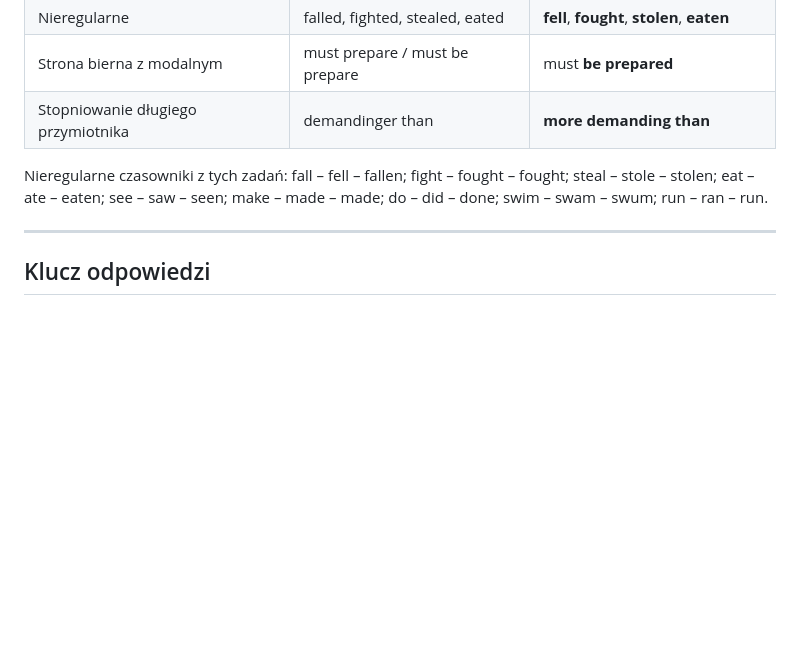
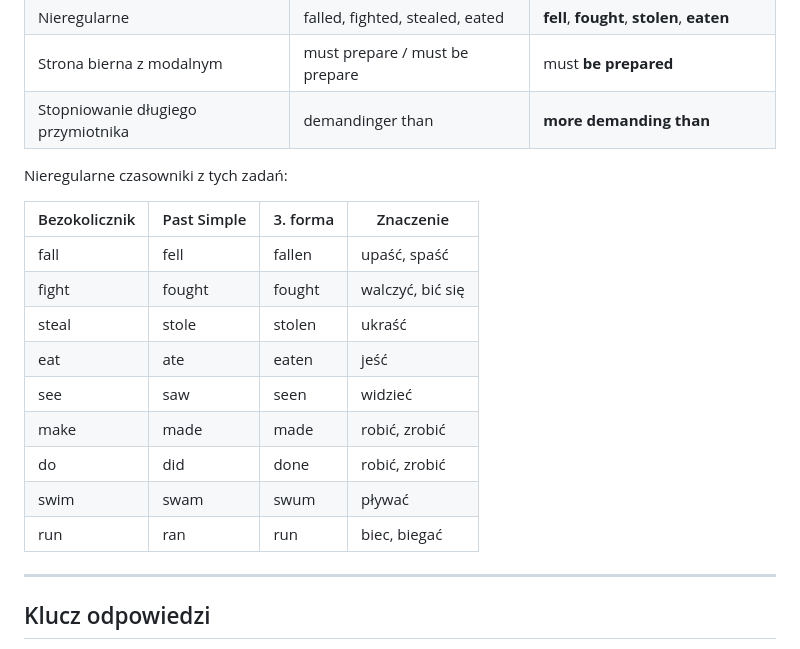
Before and after one commit to prondzyn/materialy-do-nauki-na-konkurs-przedmiotowy-z-angielskiego-kujawsko-pomorskiego-kuratora-oswiaty, a Markdown page: zadania-wg-typu/07-formy-czasownikow-w-nawiasach.md, the part around the change. Rendered like a GitHub page; blank space fills up the shorter version.

Commit message:
Formy czasowników: czasowniki nieregularne w tabeli
Co-Authored-By: Claude Opus 5.5 <noreply@anthropic.com>

```diff
--- a/zadania-wg-typu/07-formy-czasownikow-w-nawiasach.md
+++ b/zadania-wg-typu/07-formy-czasownikow-w-nawiasach.md
@@ -128,9 +128,19 @@ W nawiasie nie zawsze jest czasownik. Od 2025/26 w zadaniu pojawiają się też
 | Strona bierna z modalnym | must prepare / must be prepare | must **be prepared** |
 | Stopniowanie długiego przymiotnika | demandinger than | **more demanding than** |
 
-Nieregularne czasowniki z tych zadań: fall – fell – fallen; fight – fought – fought;
-steal – stole – stolen; eat – ate – eaten; see – saw – seen; make – made – made; do – did – done;
-swim – swam – swum; run – ran – run.
+Nieregularne czasowniki z tych zadań:
+
+| Bezokolicznik | Past Simple | 3. forma | Znaczenie |
+|---|---|---|---|
+| fall | fell | fallen | upaść, spaść |
+| fight | fought | fought | walczyć, bić się |
+| steal | stole | stolen | ukraść |
+| eat | ate | eaten | jeść |
+| see | saw | seen | widzieć |
+| make | made | made | robić, zrobić |
+| do | did | done | robić, zrobić |
+| swim | swam | swum | pływać |
+| run | ran | run | biec, biegać |
 
 ---
 
```
